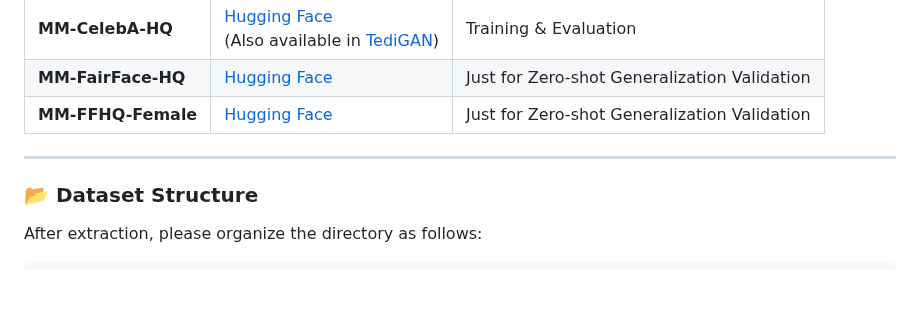
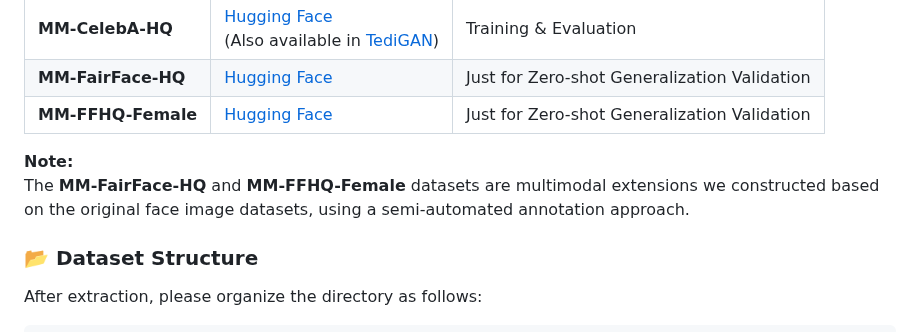
Before and after one commit to XavierJiezou/Face-MoGLE, a Markdown page: README.md, the part around the change. Drawn GitHub-style; blank space fills up the shorter version.

```diff
--- a/README.md
+++ b/README.md
@@ -62,7 +62,8 @@ You can download the datasets from Hugging Face:
 | **MM-FairFace-HQ** | [Hugging Face](https://huggingface.co/datasets/XavierJiezou/face-mogle-datasets/resolve/main/mmfairfacehq.zip)                    | Just for Zero-shot Generalization Validation |
 | **MM-FFHQ-Female** | [Hugging Face](https://huggingface.co/datasets/XavierJiezou/face-mogle-datasets/resolve/main/mmffhqfemale.zip)                    | Just for Zero-shot Generalization Validation |
 
----
+**Note:**
+The **MM-FairFace-HQ** and **MM-FFHQ-Female** datasets are multimodal extensions we constructed based on the original face image datasets, using a semi-automated annotation approach.
 
 ### 📂 Dataset Structure
 
```
